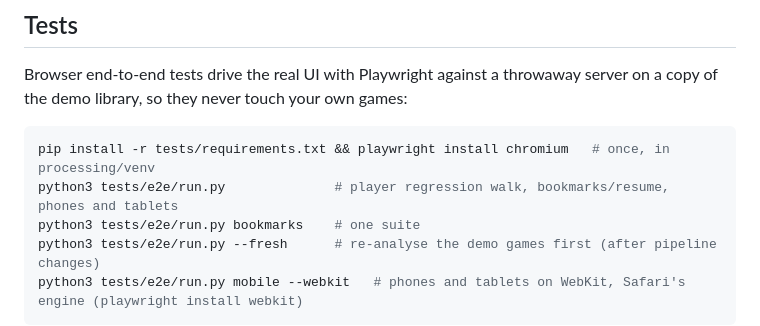
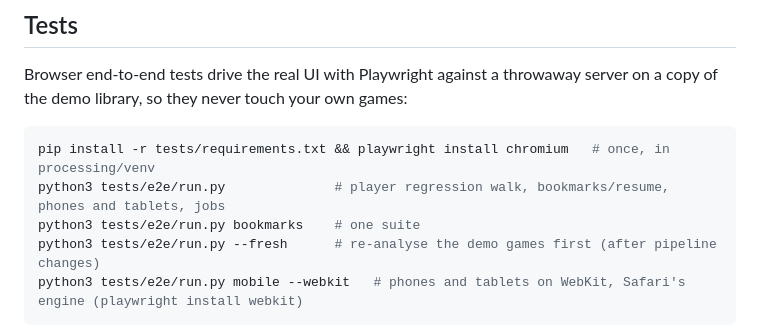
Before and after one commit to caizefeng/werewolf-viewer, a Markdown page: README.md, the part around the change. GitHub-like rendering.

````diff
--- a/README.md
+++ b/README.md
@@ -276,7 +276,7 @@ Browser end-to-end tests drive the real UI with Playwright against a throwaway s
 
 ```bash
 pip install -r tests/requirements.txt && playwright install chromium   # once, in processing/venv
-python3 tests/e2e/run.py              # player regression walk, bookmarks/resume, phones and tablets
+python3 tests/e2e/run.py              # player regression walk, bookmarks/resume, phones and tablets, jobs
 python3 tests/e2e/run.py bookmarks    # one suite
 python3 tests/e2e/run.py --fresh      # re-analyse the demo games first (after pipeline changes)
 python3 tests/e2e/run.py mobile --webkit   # phones and tablets on WebKit, Safari's engine (playwright install webkit)
````
Also changed, not shown: CLAUDE.md (+15 -6 lines).
